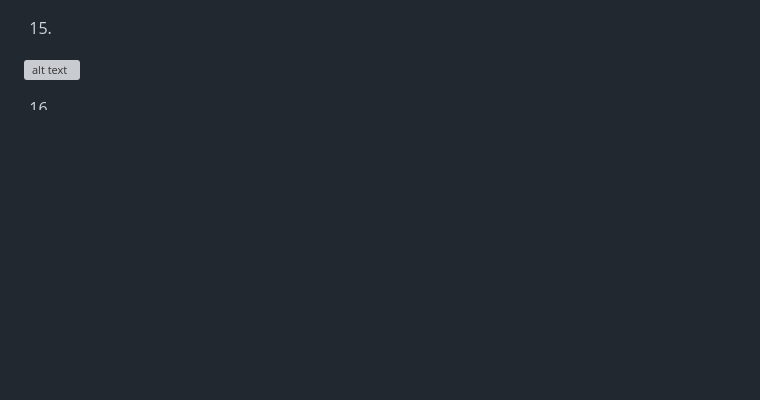
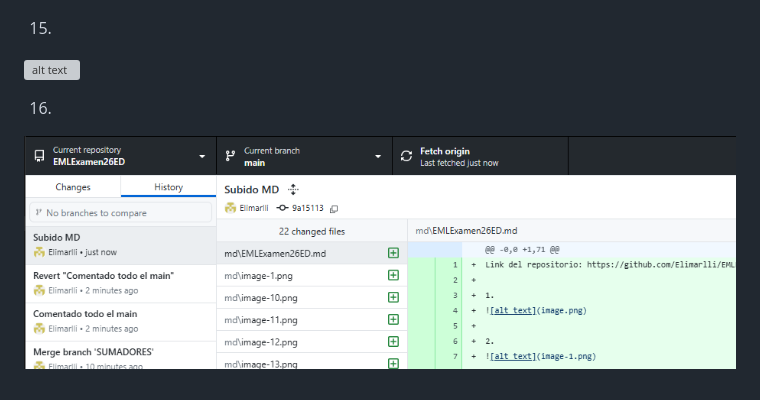
Before and after one commit to Elimarlli/EMLExamen26ED, a Markdown page: md/EMLExamen26ED.md, the part around the change. Rendered like a GitHub page; pictures changed too: md/image-21.png (added); blank space fills up the shorter version; grey boxes are pictures that could not be loaded.

Commit message:
Subido MD completo

```diff
--- a/md/EMLExamen26ED.md
+++ b/md/EMLExamen26ED.md
@@ -68,3 +68,4 @@ He comentado todo el main para que no sea útil:
 
 
 16.
+![alt text](image-21.png)
```
